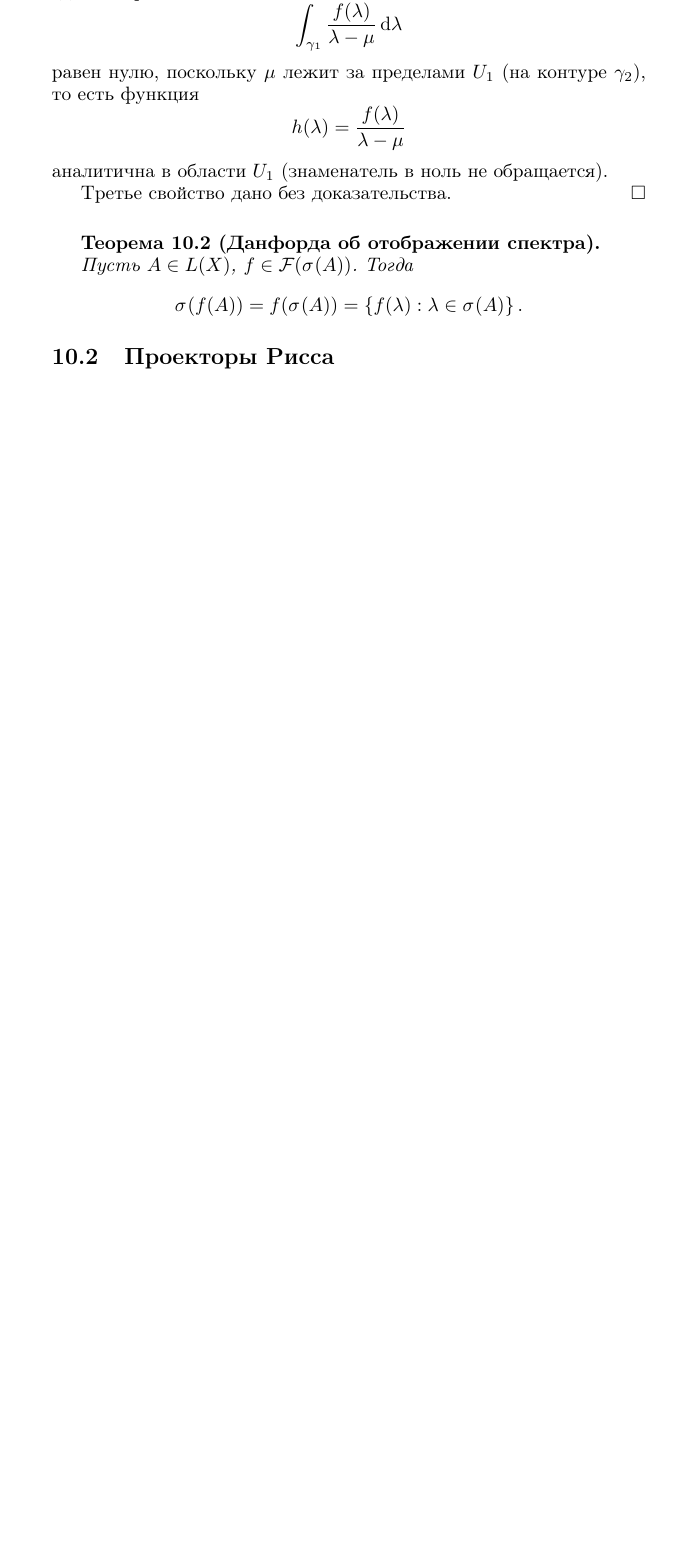
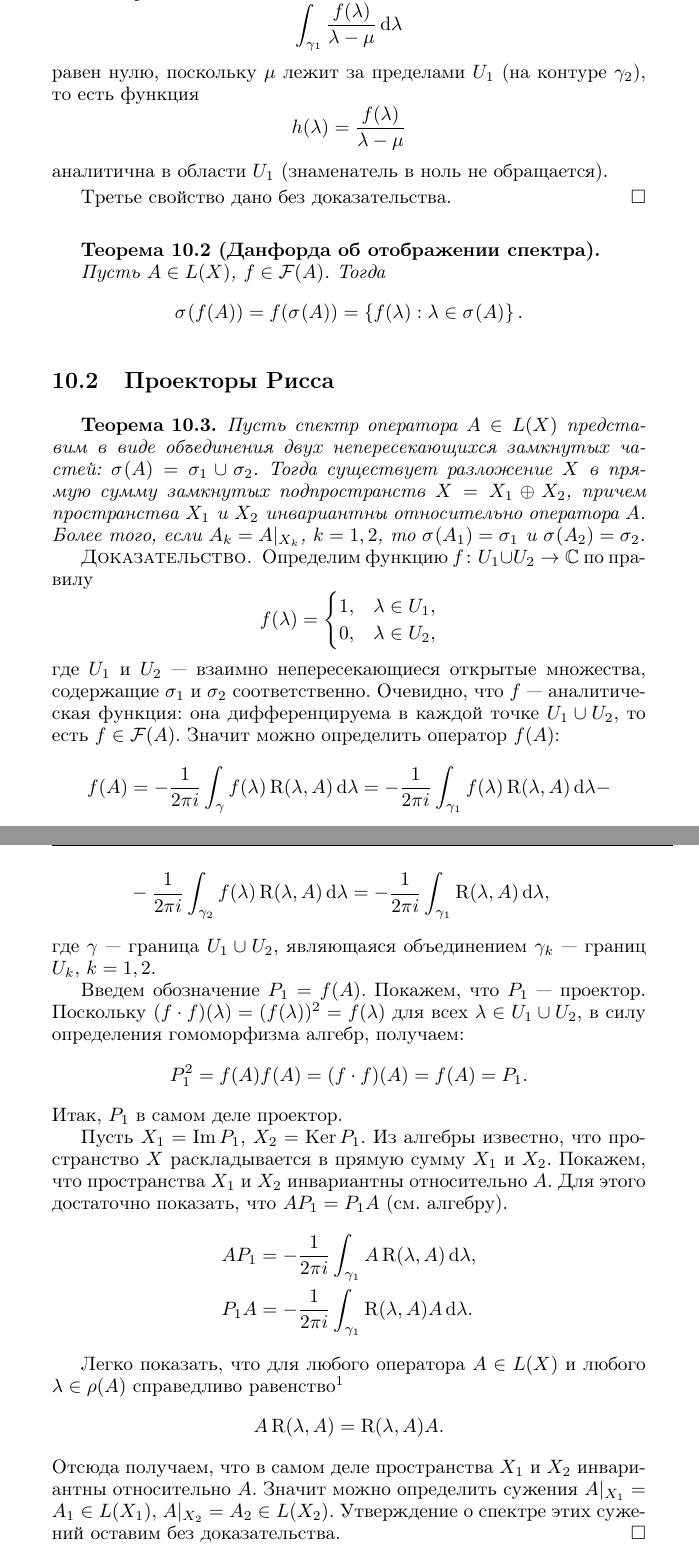
Before and after one commit to kharvd/fa-lectures, a LaTeX document (main.tex, which reads tex/calculus.tex): part of page 48 of 48 before the commit and two parts of pages 48 and 49 of 49 after it, the two joined at a grey line, cut so that both start at the same text, the shorter picture padded with empty space. Compiled offline with pdfLaTeX.

Commit message:
riesz projections

```diff
--- a/tex/calculus.tex
+++ b/tex/calculus.tex
@@ -96,8 +96,58 @@ $\fieldc$ по правилу
 \end{proof}
 
 \begin{theorem}[Данфорда об отображении спектра]\hfill\\
-    \indent Пусть $A \in L(X)$, $f \in \mathcal F(\spectrum{A})$. Тогда
+    \indent Пусть $A \in L(X)$, $f \in \mathcal F(A)$. Тогда
     \[ \spectrum{f(A)} = f(\spectrum{A}) = \menge{f(\lambda) : \lambda \in \spectrum{A}}. \]
 \end{theorem}
 
 \subsection{Проекторы Рисса}
+\begin{theorem}
+Пусть спектр оператора $A \in L(X)$ представим в виде объединения двух непересекающихся
+замкнутых частей: $\spectrum{A} = \sigma_1 \cup \sigma_2$. Тогда существует разложение $X$
+в прямую сумму замкнутых подпространств $X = X_1 \oplus X_2$, причем пространства $X_1$ и $X_2$
+инвариантны относительно оператора $A$. Более того, если $A_k = A|_{X_k}$, $k=1,2$, то $\spectrum{A_1} = \sigma_1$ и
+$\spectrum{A_2} = \sigma_2$.
+\end{theorem}
+
+\begin{proof}
+    Определим функцию $f \colon U_1 \cup U_2 \to \fieldc$ по правилу
+    \[ f(\lambda) =
+        \begin{cases}
+            1, & \lambda \in U_1, \\
+            0, & \lambda \in U_2,
+        \end{cases} \]
+    где $U_1$ и $U_2$ --- взаимно непересекающиеся открытые множества, содержащие $\sigma_1$ и
+    $\sigma_2$ соответственно. Очевидно, что $f$ --- аналитическая функция: она дифференцируема
+    в каждой точке $U_1 \cup U_2$, то есть $f \in \mathcal F(A)$.
+    Значит можно определить оператор $f(A)$:
+    \begin{align*}
+        f(A) &= -\frac{1}{2\pi i} \int_{\gamma} f(\lambda) \resolvent{\lambda}{A} \dd \lambda
+            = -\frac{1}{2\pi i} \int_{\gamma_1} f(\lambda) \resolvent{\lambda}{A} \dd \lambda - \\
+            &-\frac{1}{2\pi i} \int_{\gamma_2} f(\lambda) \resolvent{\lambda}{A} \dd \lambda =
+            -\frac{1}{2\pi i} \int_{\gamma_1} \resolvent{\lambda}{A} \dd \lambda,
+    \end{align*}
+    где $\gamma$ --- граница $U_1 \cup U_2$, являющаяся объединением $\gamma_k$ --- границ $U_k$,
+    $k=1,2$.
+
+    Введем обозначение $P_1 = f(A)$. Покажем, что $P_1$ --- проектор. Поскольку
+    $(f\cdot f)(\lambda) = (f(\lambda))^2 = f(\lambda)$ для всех $\lambda \in U_1 \cup U_2$,
+    в силу определения гомоморфизма алгебр, получаем:
+    \[ P_1^2 = f(A)f(A) = (f \cdot f)(A) = f(A) = P_1. \]
+    Итак, $P_1$ в самом деле проектор.
+
+    Пусть $X_1 = \im P_1$, $X_2 = \ker P_1$. Из алгебры известно, что пространство $X$
+    раскладывается в прямую сумму $X_1$ и $X_2$. Покажем, что пространства $X_1$ и $X_2$
+    инвариантны относительно $A$. Для этого достаточно показать, что $AP_1 = P_1A$ (см. алгебру).
+    \begin{align*}
+        AP_1 &= -\frac{1}{2\pi i} \int_{\gamma_1} A \resolvent{\lambda}{A} \dd \lambda, \\
+        P_1A &= -\frac{1}{2\pi i} \int_{\gamma_1} \resolvent{\lambda}{A} A \dd \lambda.
+    \end{align*}
+
+    Легко показать, что для любого оператора $A \in L(X)$ и любого $\lambda \in \resset{A}$
+    справедливо равенство\footnote{Рассмотрите очевидное равенство $(A- \lambda I)A =
+    A(A- \lambda I)$}
+    \[ A\resolvent{\lambda}{A} = \resolvent{\lambda}{A}A.\]
+    Отсюда получаем, что в самом деле пространства $X_1$ и $X_2$ инвариантны относительно $A$.
+    Значит можно определить сужения $A|_{X_1} = A_1 \in L(X_1)$, $A|_{X_2} = A_2 \in L(X_2)$.
+    Утверждение о спектре этих сужений оставим без доказательства.
+\end{proof}
```
Also changed, not shown: fa-lectures.pdf, tex/calculus.tex (16 more changed lines).
